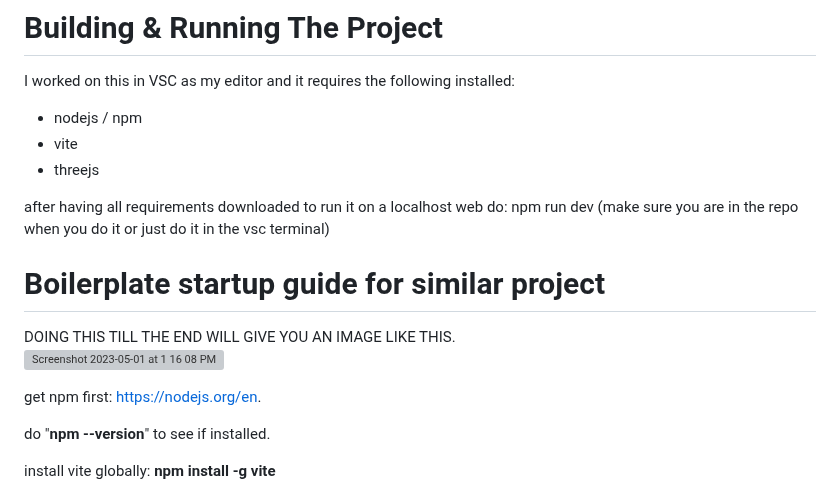
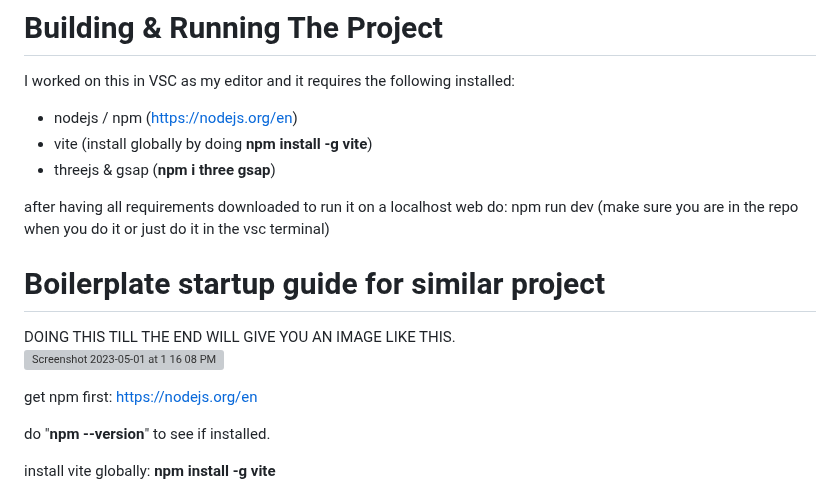
Before and after one commit to j-2k/GraphicsWebsite, a Markdown page: README.md, the part around the change. Rendered like a GitHub page; grey boxes are pictures that could not be loaded.

```diff
--- a/README.md
+++ b/README.md
@@ -3,9 +3,9 @@ Website that is mainly contained with graphics mainly powered by Typescript &amp
 
 # Building & Running The Project
 I worked on this in VSC as my editor and it requires the following installed:
-- nodejs / npm
-- vite
-- threejs
+- nodejs / npm (https://nodejs.org/en)
+- vite (install globally by doing **npm install -g vite**)
+- threejs & gsap (**npm i three gsap**)
 
 after having all requirements downloaded to run it on a localhost web do:
 npm run dev (make sure you are in the repo when you do it or just do it in the vsc terminal)
@@ -14,7 +14,7 @@ npm run dev (make sure you are in the repo when you do it or just do it in the v
 DOING THIS TILL THE END WILL GIVE YOU AN IMAGE LIKE THIS.
 <img width="500" height="500" alt="Screenshot 2023-05-01 at 1 16 08 PM" src="https://user-images.githubusercontent.com/52252068/235433794-7270e760-57e5-4f8f-ae53-7cbdda5ea241.png">
 
-get npm first: https://nodejs.org/en.
+get npm first: https://nodejs.org/en
 
 do "**npm --version**" to see if installed.
 
```
